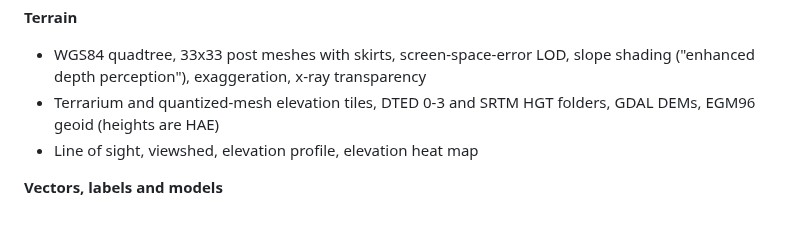
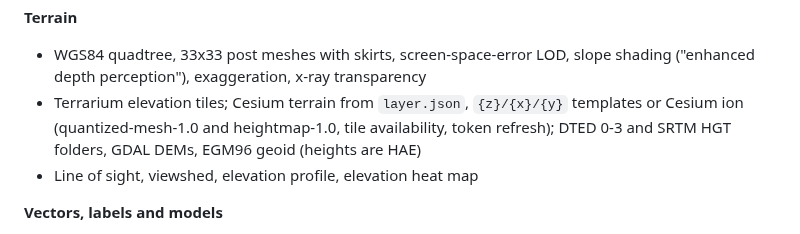
Before and after one commit to COASsoft/OTKGlobeEngine, a Markdown page: README.md, the part around the change. Rendered like a GitHub page.

```diff
--- a/README.md
+++ b/README.md
@@ -35,7 +35,7 @@ Website and downloads: https://grangedevgroup-code.github.io/OpenTAKEngine/
 
 **Terrain**
 - WGS84 quadtree, 33x33 post meshes with skirts, screen-space-error LOD, slope shading ("enhanced depth perception"), exaggeration, x-ray transparency
-- Terrarium and quantized-mesh elevation tiles, DTED 0-3 and SRTM HGT folders, GDAL DEMs, EGM96 geoid (heights are HAE)
+- Terrarium elevation tiles; Cesium terrain from `layer.json`, `{z}/{x}/{y}` templates or Cesium ion (quantized-mesh-1.0 and heightmap-1.0, tile availability, token refresh); DTED 0-3 and SRTM HGT folders, GDAL DEMs, EGM96 geoid (heights are HAE)
 - Line of sight, viewshed, elevation profile, elevation heat map
 
 **Vectors, labels and models**
```
